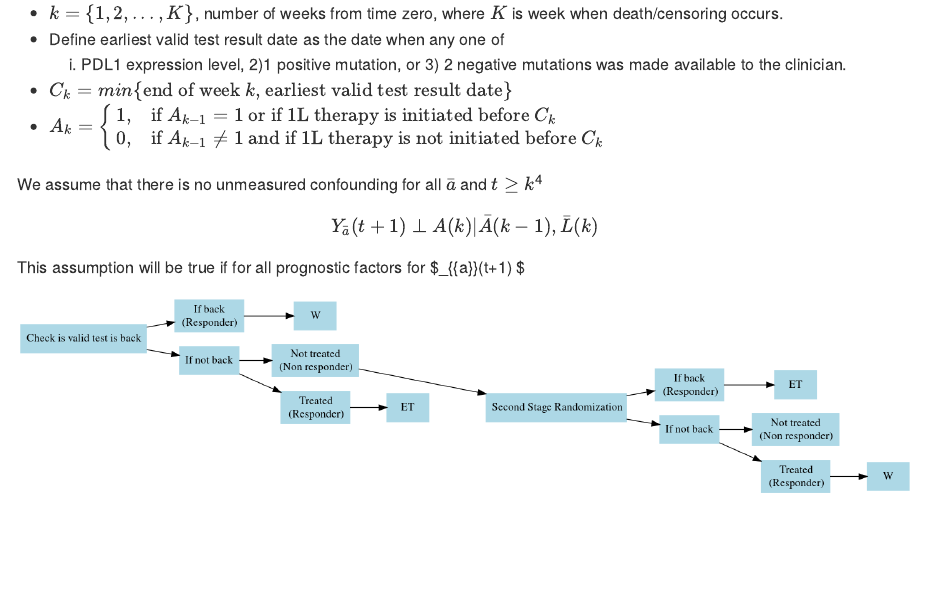
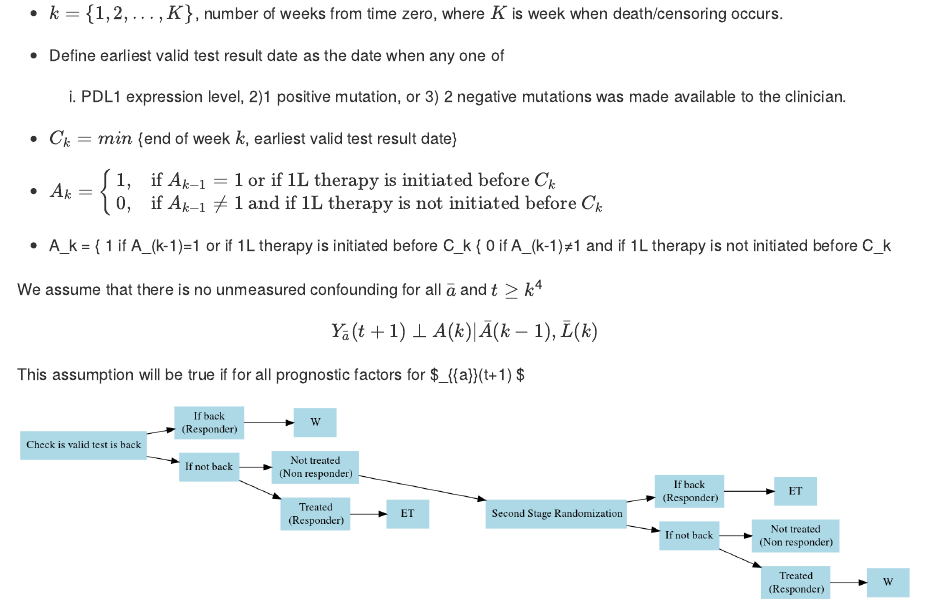
Before and after one commit to hyejung0/wait_for_test_v11, an R Markdown document (SAP/SAP_v1.Rmd): the page in a window 1100 px wide, from 5030 px down. The pictures show the output file SAP/SAP_v1.md that the author committed with the source, drawn offline in the style of GitHub.

Commit message:
Trying to make the math equation to print out properly

```diff
--- a/SAP/SAP_v1.Rmd
+++ b/SAP/SAP_v1.Rmd
@@ -318,8 +318,12 @@ generality. :
 -   Define earliest valid test result date as the date when any one of
     1)  PDL1 expression level, 2)1 positive mutation, or 3) 2 negative
         mutations was made available to the clinician.
--   $C_k = min \{\text{end of week $k$, earliest valid test result date} \}$
+-   $C_k = min$ {end of week $k$, earliest valid test result date}
 -   $A_k =\begin{cases} 1, & \text{if } A_{k-1}=1 \text{ or if 1L therapy is initiated before }C_k \\  0, & \text{if } A_{k-1} \neq 1 \text{ and if 1L therapy is not initiated before } C_k \end{cases}$
+
+-   A_k = { 1 if A_(k-1)=1 or if 1L therapy is initiated before C_k
+      { 0 if A_(k-1)≠1 and if 1L therapy is not initiated before C_k
+
 
 We assume that there is no unmeasured confounding for all $\bar{a}$ and $t \geq k$[@HernanMiguelA2002Etce]
 
```
Also changed, not shown: SAP/SAP_v1.md.
